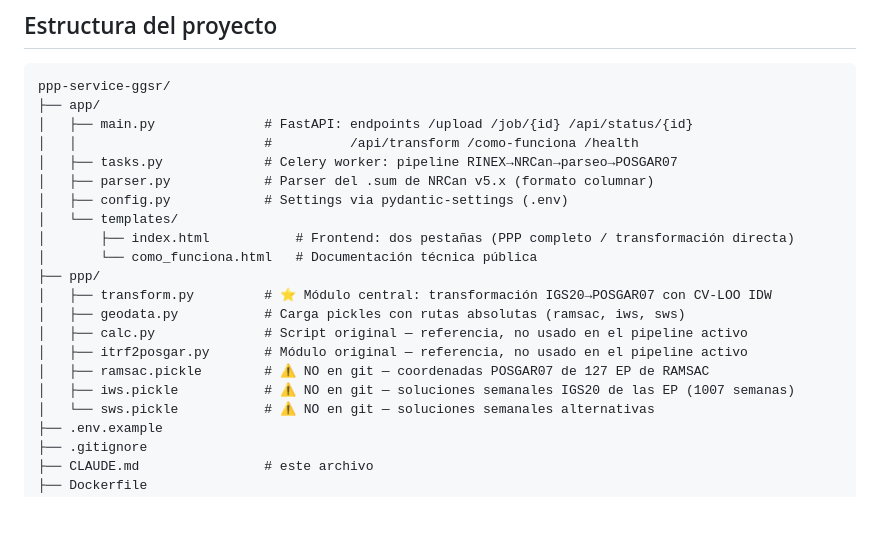
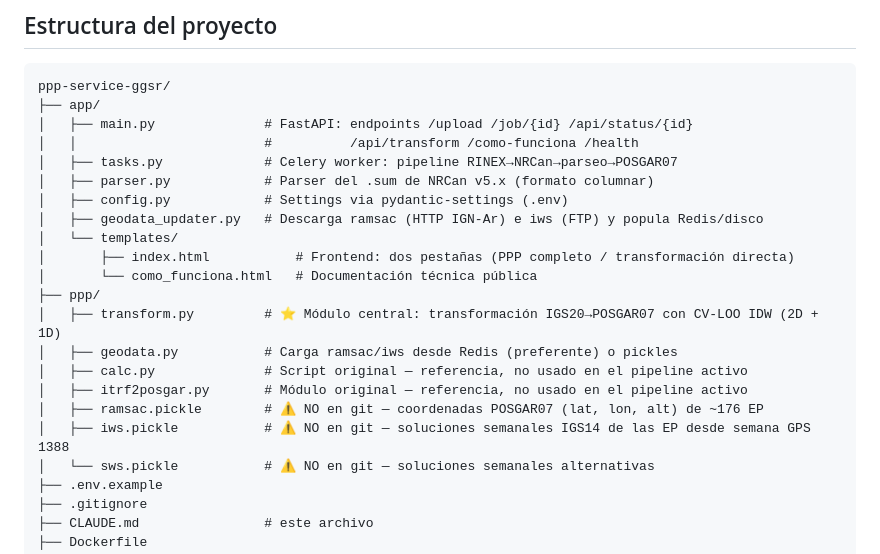
Before and after one commit to quijot/ppp-service-ggsr, a Markdown page: CLAUDE.md, the part around one of its changes. GitHub-like rendering; blank space fills up the shorter version.

```diff
--- a/CLAUDE.md
+++ b/CLAUDE.md
@@ -28,16 +28,17 @@ ppp-service-ggsr/
 │   ├── tasks.py             # Celery worker: pipeline RINEX→NRCan→parseo→POSGAR07
 │   ├── parser.py            # Parser del .sum de NRCan v5.x (formato columnar)
 │   ├── config.py            # Settings via pydantic-settings (.env)
+│   ├── geodata_updater.py   # Descarga ramsac (HTTP IGN-Ar) e iws (FTP) y popula Redis/disco
 │   └── templates/
 │       ├── index.html           # Frontend: dos pestañas (PPP completo / transformación directa)
 │       └── como_funciona.html   # Documentación técnica pública
 ├── ppp/
-│   ├── transform.py         # ⭐ Módulo central: transformación IGS20→POSGAR07 con CV-LOO IDW
-│   ├── geodata.py           # Carga pickles con rutas absolutas (ramsac, iws, sws)
+│   ├── transform.py         # ⭐ Módulo central: transformación IGS20→POSGAR07 con CV-LOO IDW (2D + 1D)
+│   ├── geodata.py           # Carga ramsac/iws desde Redis (preferente) o pickles
 │   ├── calc.py              # Script original — referencia, no usado en el pipeline activo
 │   ├── itrf2posgar.py       # Módulo original — referencia, no usado en el pipeline activo
-│   ├── ramsac.pickle        # ⚠ NO en git — coordenadas POSGAR07 de 127 EP de RAMSAC
-│   ├── iws.pickle           # ⚠ NO en git — soluciones semanales IGS20 de las EP (1007 semanas)
+│   ├── ramsac.pickle        # ⚠ NO en git — coordenadas POSGAR07 (lat, lon, alt) de ~176 EP
+│   ├── iws.pickle           # ⚠ NO en git — soluciones semanales IGS14 de las EP desde semana GPS 1388
 │   └── sws.pickle           # ⚠ NO en git — soluciones semanales alternativas
 ├── .env.example
 ├── .gitignore
```
Also changed, not shown: other parts of CLAUDE.md (+31 -12 lines).
